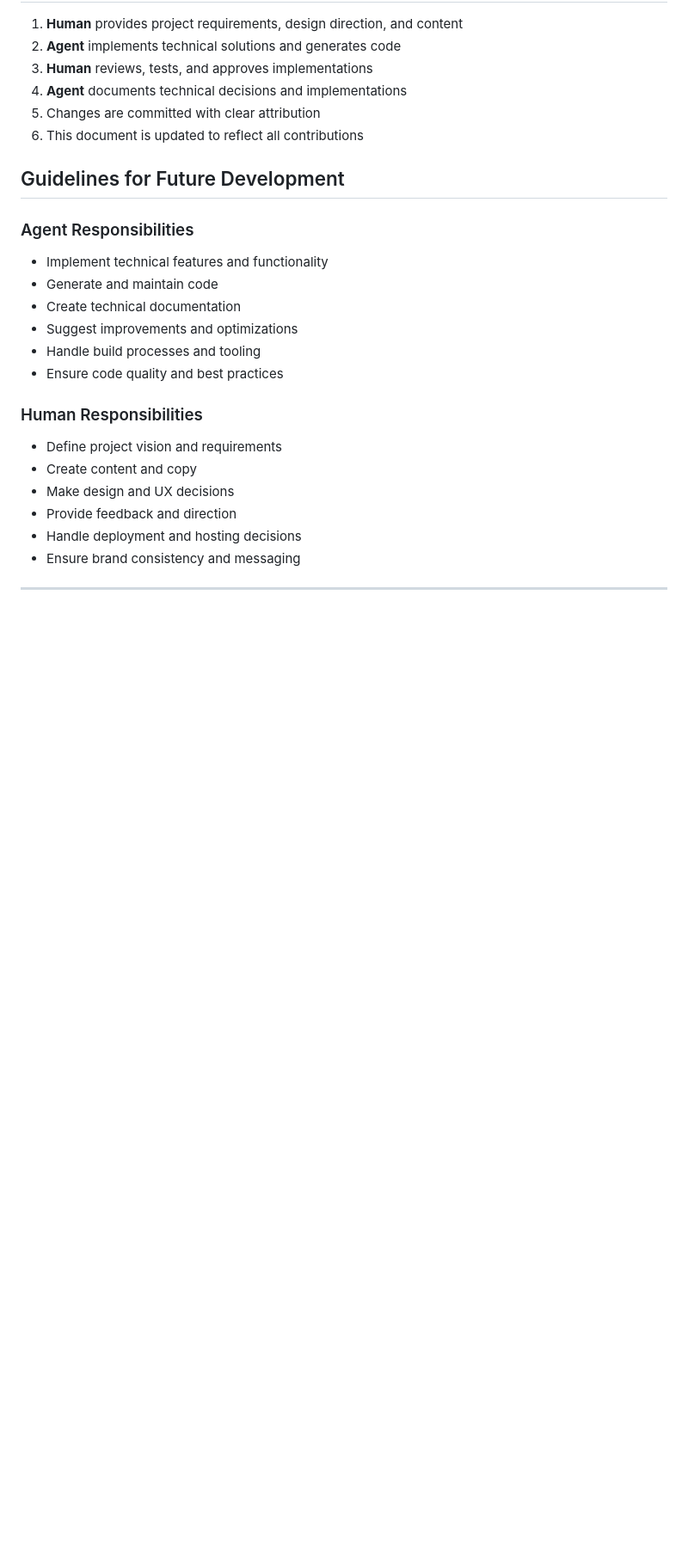
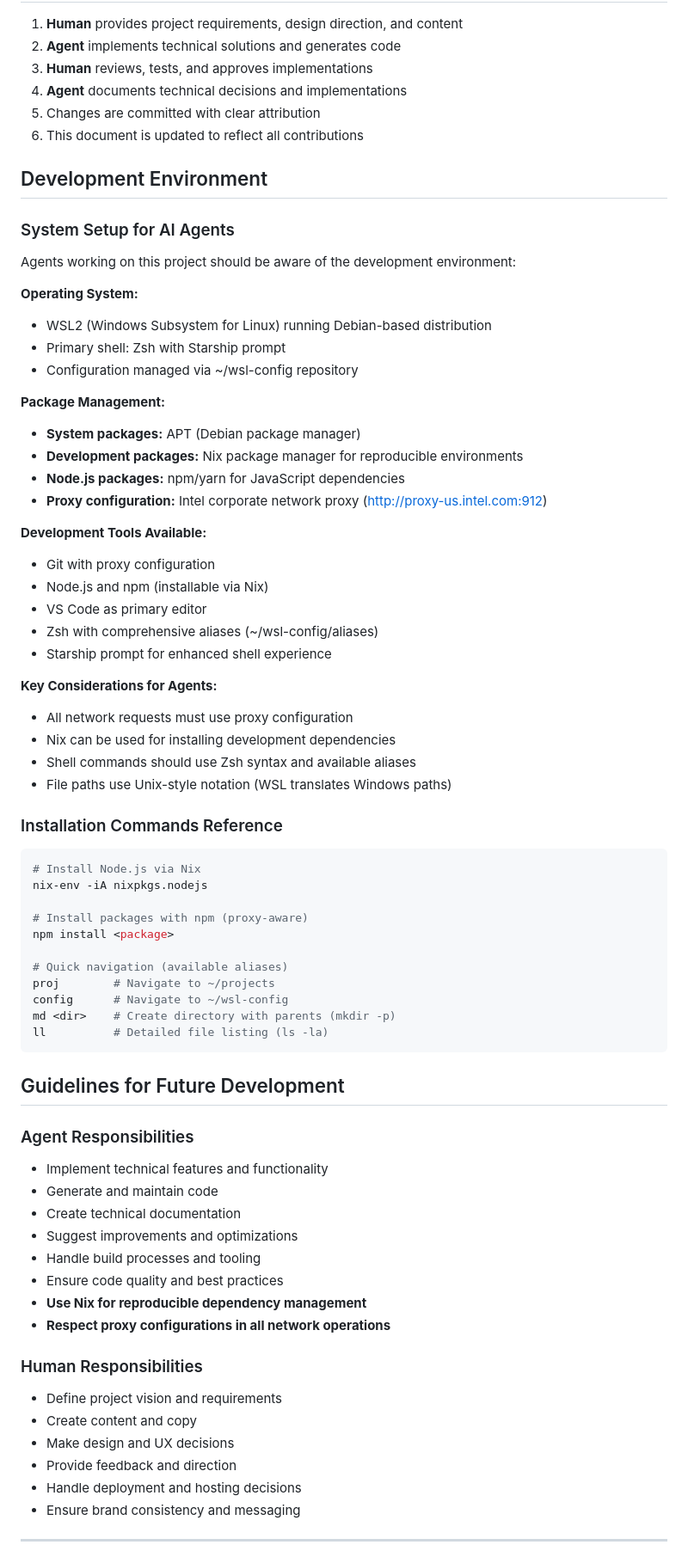
Before and after one commit to monib-intel/monib.life, a Markdown page: AGENTS.md, the part around the change. Shown at 86% size. Drawn GitHub-style; blank space fills up the shorter version.

````diff
--- a/AGENTS.md
+++ b/AGENTS.md
@@ -169,6 +169,50 @@ For future changes, please use this format:
 5. Changes are committed with clear attribution
 6. This document is updated to reflect all contributions
 
+## Development Environment
+
+### System Setup for AI Agents
+Agents working on this project should be aware of the development environment:
+
+**Operating System:**
+- WSL2 (Windows Subsystem for Linux) running Debian-based distribution
+- Primary shell: Zsh with Starship prompt
+- Configuration managed via ~/wsl-config repository
+
+**Package Management:**
+- **System packages:** APT (Debian package manager)
+- **Development packages:** Nix package manager for reproducible environments
+- **Node.js packages:** npm/yarn for JavaScript dependencies
+- **Proxy configuration:** Intel corporate network proxy (http://proxy-us.intel.com:912)
+
+**Development Tools Available:**
+- Git with proxy configuration
+- Node.js and npm (installable via Nix)
+- VS Code as primary editor
+- Zsh with comprehensive aliases (~/wsl-config/aliases)
+- Starship prompt for enhanced shell experience
+
+**Key Considerations for Agents:**
+- All network requests must use proxy configuration
+- Nix can be used for installing development dependencies
+- Shell commands should use Zsh syntax and available aliases
+- File paths use Unix-style notation (WSL translates Windows paths)
+
+### Installation Commands Reference
+```bash
+# Install Node.js via Nix
+nix-env -iA nixpkgs.nodejs
+
+# Install packages with npm (proxy-aware)
+npm install <package>
+
+# Quick navigation (available aliases)
+proj        # Navigate to ~/projects
+config      # Navigate to ~/wsl-config
+md <dir>    # Create directory with parents (mkdir -p)
+ll          # Detailed file listing (ls -la)
+```
+
 ## Guidelines for Future Development
 
 ### Agent Responsibilities
@@ -178,6 +222,8 @@ For future changes, please use this format:
 - Suggest improvements and optimizations
 - Handle build processes and tooling
 - Ensure code quality and best practices
+- **Use Nix for reproducible dependency management**
+- **Respect proxy configurations in all network operations**
 
 ### Human Responsibilities
 - Define project vision and requirements
````
Also changed, not shown: README.md (+50 -0 lines).
